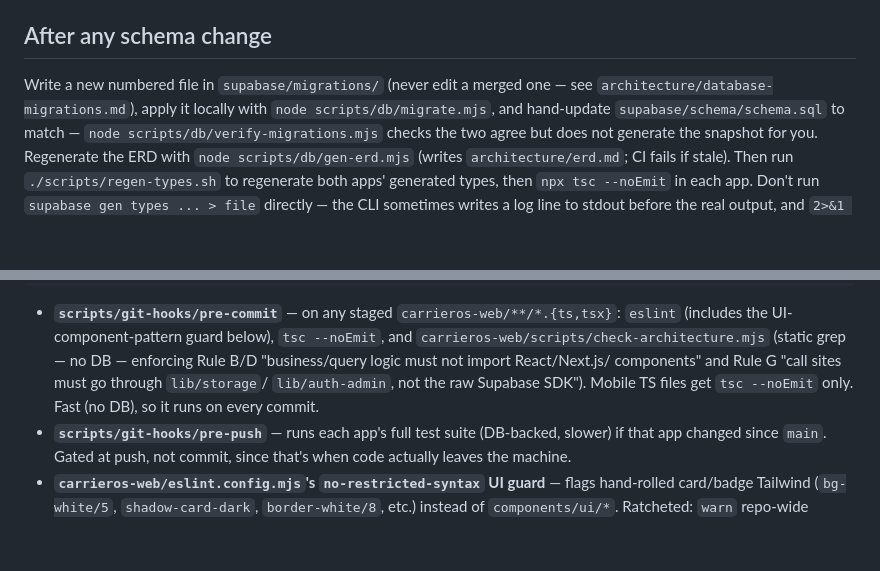
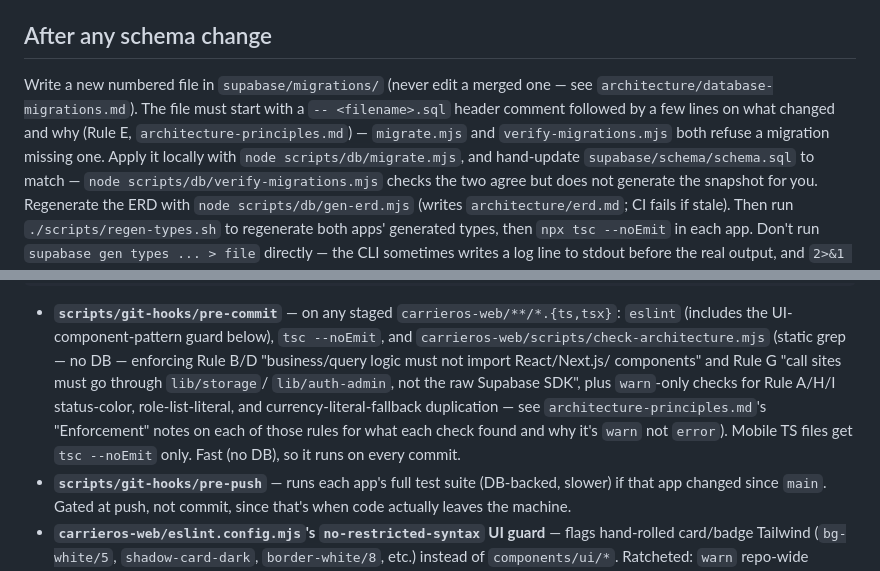
Before and after one commit to gsanjeevs/carrieros, a Markdown page: CLAUDE.md, 2 parts joined by grey strips. Rendered like a GitHub page; blank space fills up the shorter version.

Commit message:
docs: sync CLAUDE.md with the new Rule A/H/I/E enforcement
Mentions the new warn-only check-architecture.mjs checks and points at
architecture-principles.md's Enforcement notes for details, and notes the
new migration header requirement in the schema-change workflow section.

```diff
--- a/CLAUDE.md
+++ b/CLAUDE.md
@@ -74,8 +74,11 @@ remaining-work roadmap: `architecture/adr/0003-api-only-data-access.md`.
 
 ## After any schema change
 Write a new numbered file in `supabase/migrations/` (never edit a merged
-one — see `architecture/database-migrations.md`), apply it locally with
-`node scripts/db/migrate.mjs`, and hand-update `supabase/schema/schema.sql`
+one — see `architecture/database-migrations.md`). The file must start with a
+`-- <filename>.sql` header comment followed by a few lines on what changed
+and why (Rule E, `architecture-principles.md`) — `migrate.mjs` and
+`verify-migrations.mjs` both refuse a migration missing one. Apply it locally
+with `node scripts/db/migrate.mjs`, and hand-update `supabase/schema/schema.sql`
 to match — `node scripts/db/verify-migrations.mjs` checks the two agree but
 does not generate the snapshot for you. Regenerate the ERD with
 `node scripts/db/gen-erd.mjs` (writes `architecture/erd.md`; CI fails if stale).
@@ -142,8 +145,12 @@ git config core.hooksPath scripts/git-hooks
   and `carrieros-web/scripts/check-architecture.mjs` (static grep — no DB —
   enforcing Rule B/D "business/query logic must not import React/Next.js/
   components" and Rule G "call sites must go through `lib/storage`/
-  `lib/auth-admin`, not the raw Supabase SDK"). Mobile TS files get
-  `tsc --noEmit` only. Fast (no DB), so it runs on every commit.
+  `lib/auth-admin`, not the raw Supabase SDK", plus `warn`-only checks for
+  Rule A/H/I status-color, role-list-literal, and currency-literal-fallback
+  duplication — see `architecture-principles.md`'s "Enforcement" notes on
+  each of those rules for what each check found and why it's `warn` not
+  `error`). Mobile TS files get `tsc --noEmit` only. Fast (no DB), so it runs
+  on every commit.
 - **`scripts/git-hooks/pre-push`** — runs each app's full test suite
   (DB-backed, slower) if that app changed since `main`. Gated at push, not
   commit, since that's when code actually leaves the machine.
```
